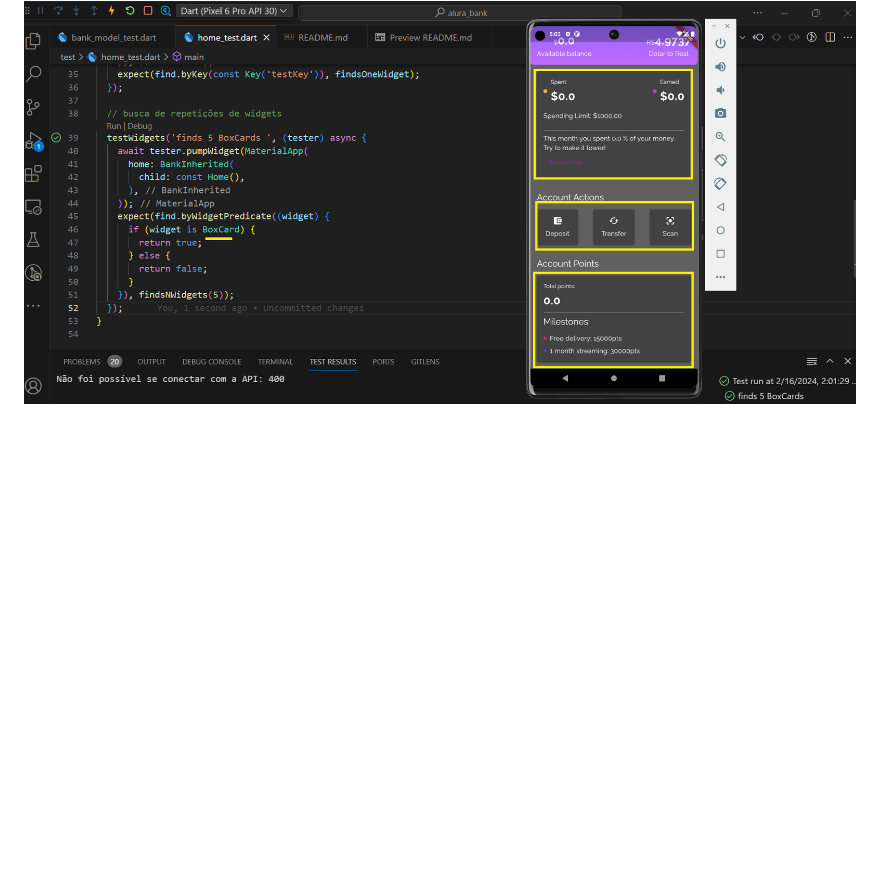
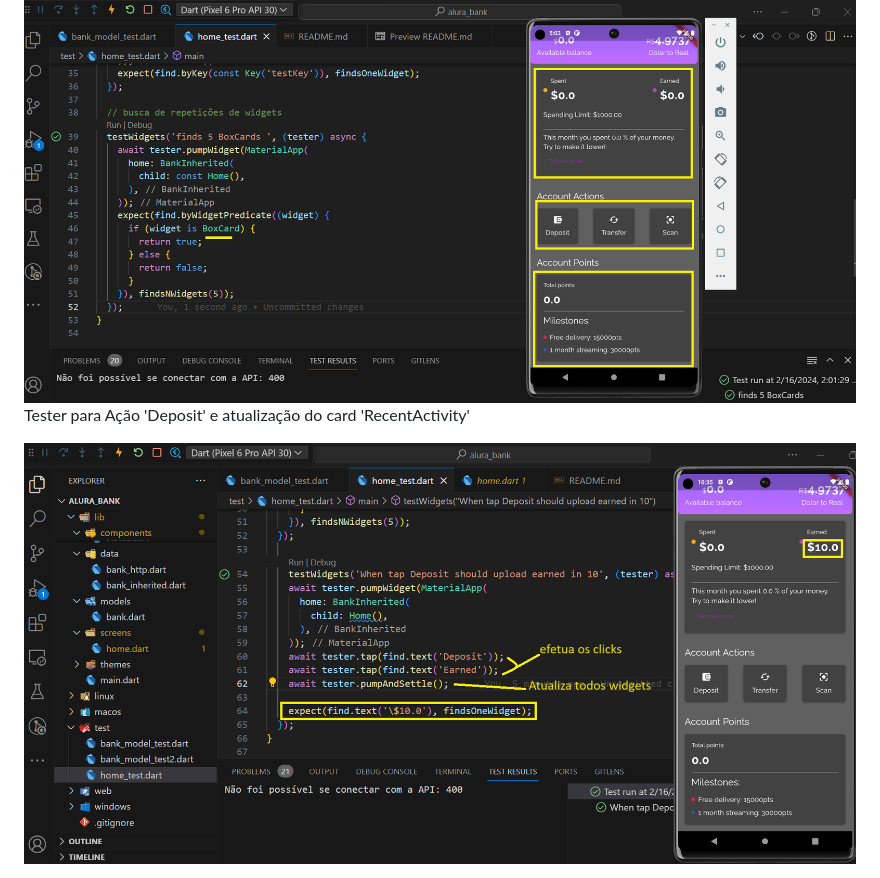
Before and after one commit to msbzz/flutterTesteUnidade, a Markdown page: README.md, the part around the change. Drawn GitHub-style; pictures changed too: info/widget_acoes_07.png (added); blank space fills up the shorter version.

Commit message:
teste de ações 1

```diff
--- a/README.md
+++ b/README.md
@@ -68,3 +68,7 @@ Este projeto é fruto do curso de 'Flutter : Aplicando testes de unidade de widg
 
 
  <img src="info/widget_find_nwidgets_06.png" alt="busca repetições do widget" style="width: 100%; display: block;"/>
+
+Tester para Ação 'Deposit' e atualização do card 'RecentActivity'
+
+<img src="info/widget_acoes_07.png" alt="teste de ações" style="width: 100%; display: block;"/>
```
Also changed, not shown: 1 other file.
